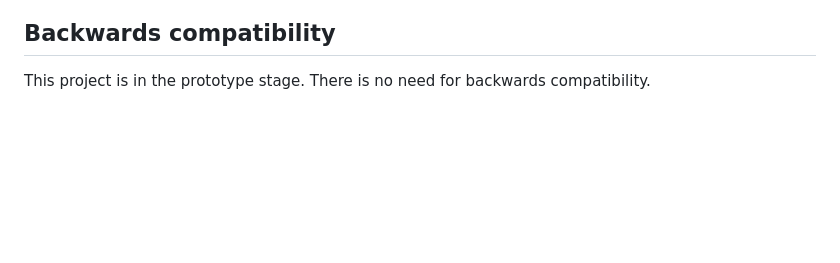
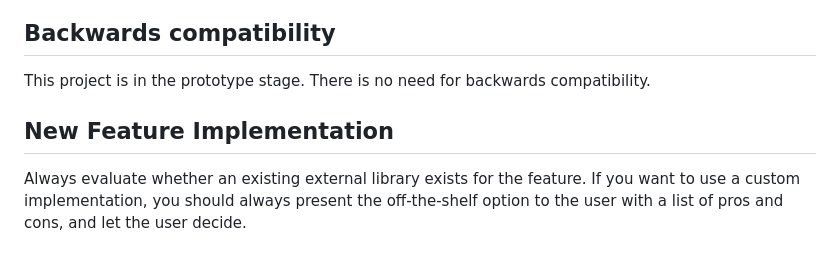
Before and after one commit to felix920506/jellyfin-auto-tester-kt, a Markdown page: AGENTS.md, the part around the change. GitHub-like rendering; blank space fills up the shorter version.

Commit message:
update agents.md for custom impl vs external lib

```diff
--- a/AGENTS.md
+++ b/AGENTS.md
@@ -57,3 +57,7 @@ Do not commit `.env`, provider API keys, run artifacts, or debug outputs. Prefer
 ## Backwards compatibility
 
 This project is in the prototype stage. There is no need for backwards compatibility.
+
+## New Feature Implementation
+
+Always evaluate whether an existing external library exists for the feature. If you want to use a custom implementation, you should always present the off-the-shelf option to the user with a list of pros and cons, and let the user decide.
```
